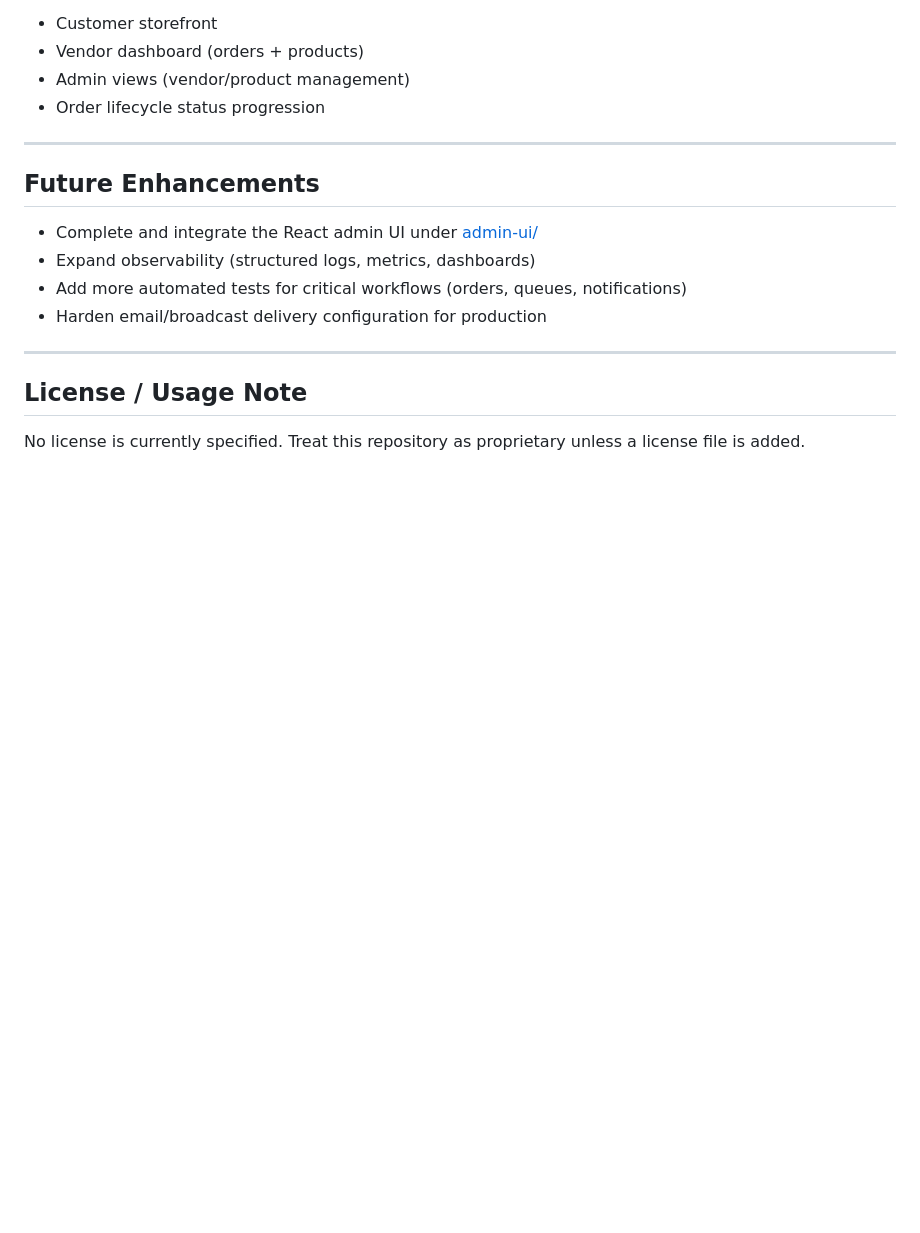
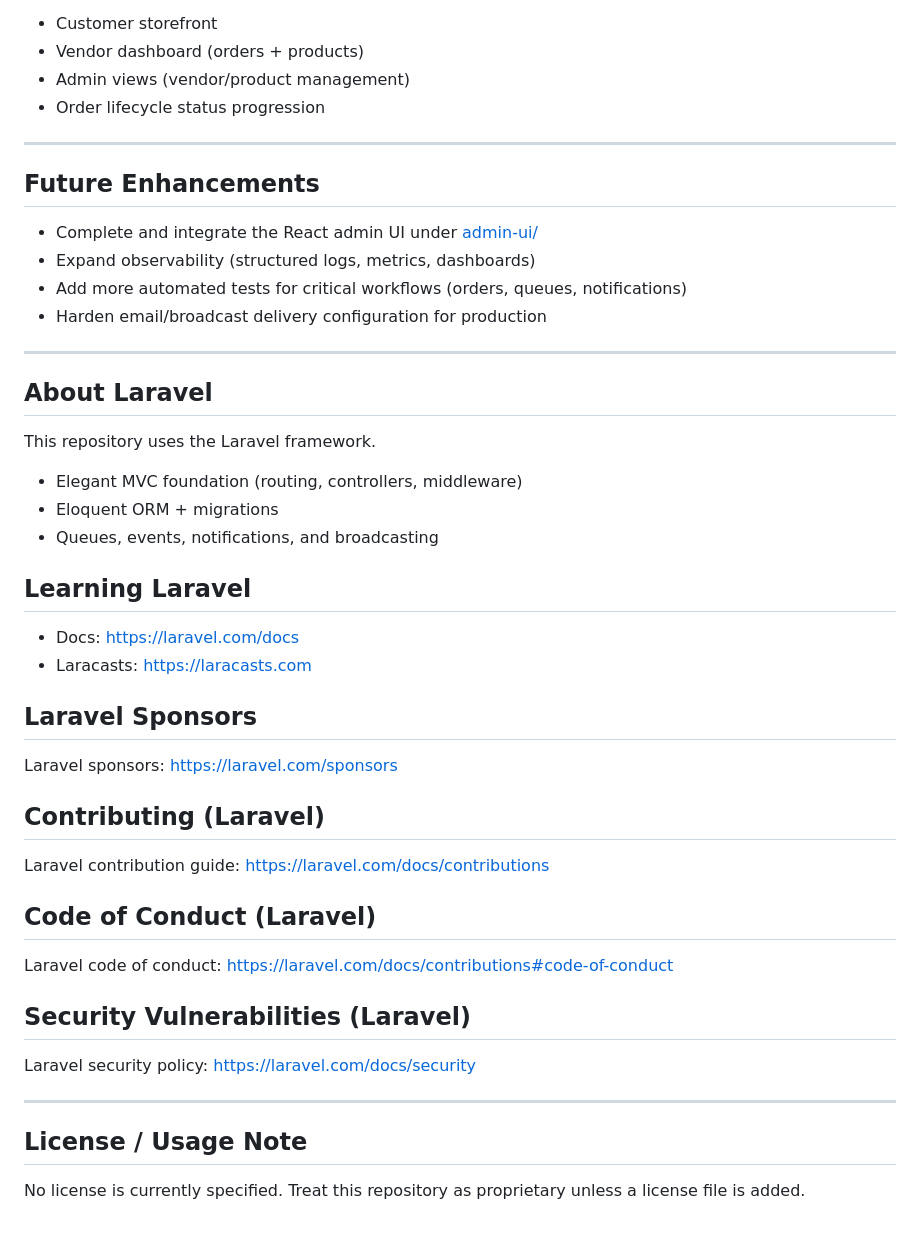
Before and after one commit to Daniel04-hub/Ecommerce-Adv-laravel-, a Markdown page: README.md, the part around the change. Rendered like a GitHub page; blank space fills up the shorter version.

Commit message:
Update README with Laravel info

```diff
--- a/README.md
+++ b/README.md
@@ -291,6 +291,37 @@ Placeholders (add images as the UI stabilizes):
 
 ---
 
+## About Laravel
+
+This repository uses the Laravel framework.
+
+- Elegant MVC foundation (routing, controllers, middleware)
+- Eloquent ORM + migrations
+- Queues, events, notifications, and broadcasting
+
+## Learning Laravel
+
+- Docs: https://laravel.com/docs
+- Laracasts: https://laracasts.com
+
+## Laravel Sponsors
+
+Laravel sponsors: https://laravel.com/sponsors
+
+## Contributing (Laravel)
+
+Laravel contribution guide: https://laravel.com/docs/contributions
+
+## Code of Conduct (Laravel)
+
+Laravel code of conduct: https://laravel.com/docs/contributions#code-of-conduct
+
+## Security Vulnerabilities (Laravel)
+
+Laravel security policy: https://laravel.com/docs/security
+
+---
+
 ## License / Usage Note
 
 No license is currently specified. Treat this repository as proprietary unless a license file is added.
```
